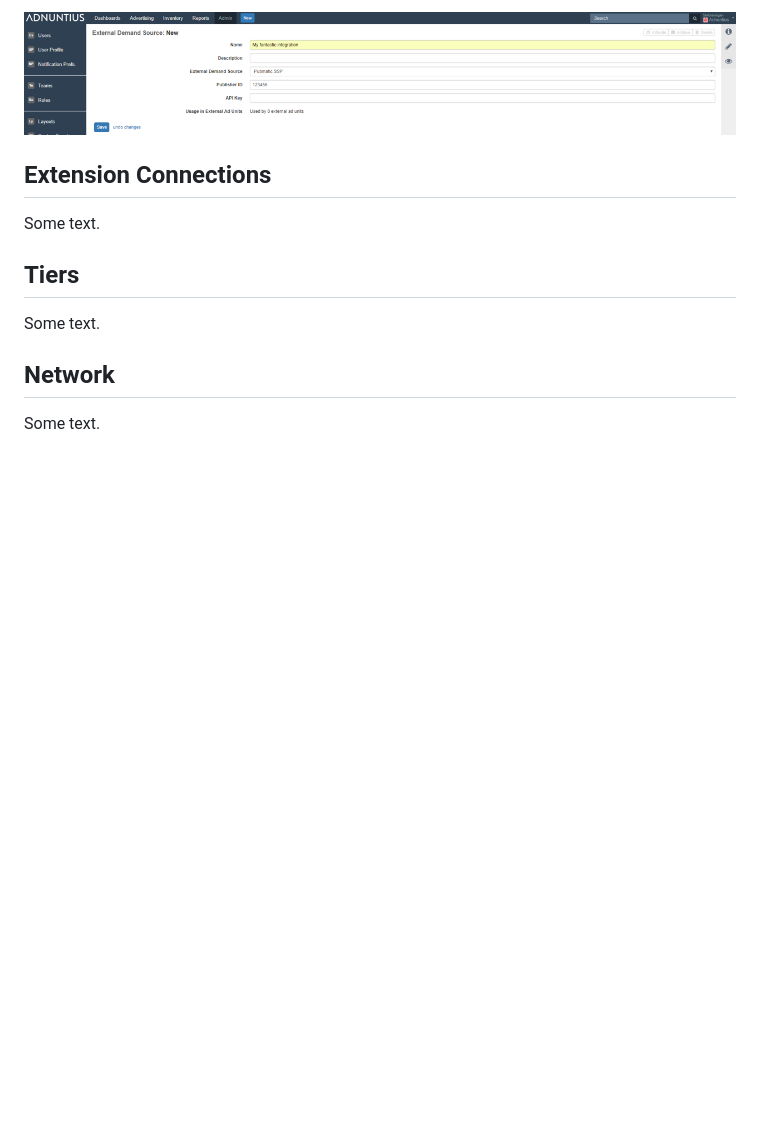
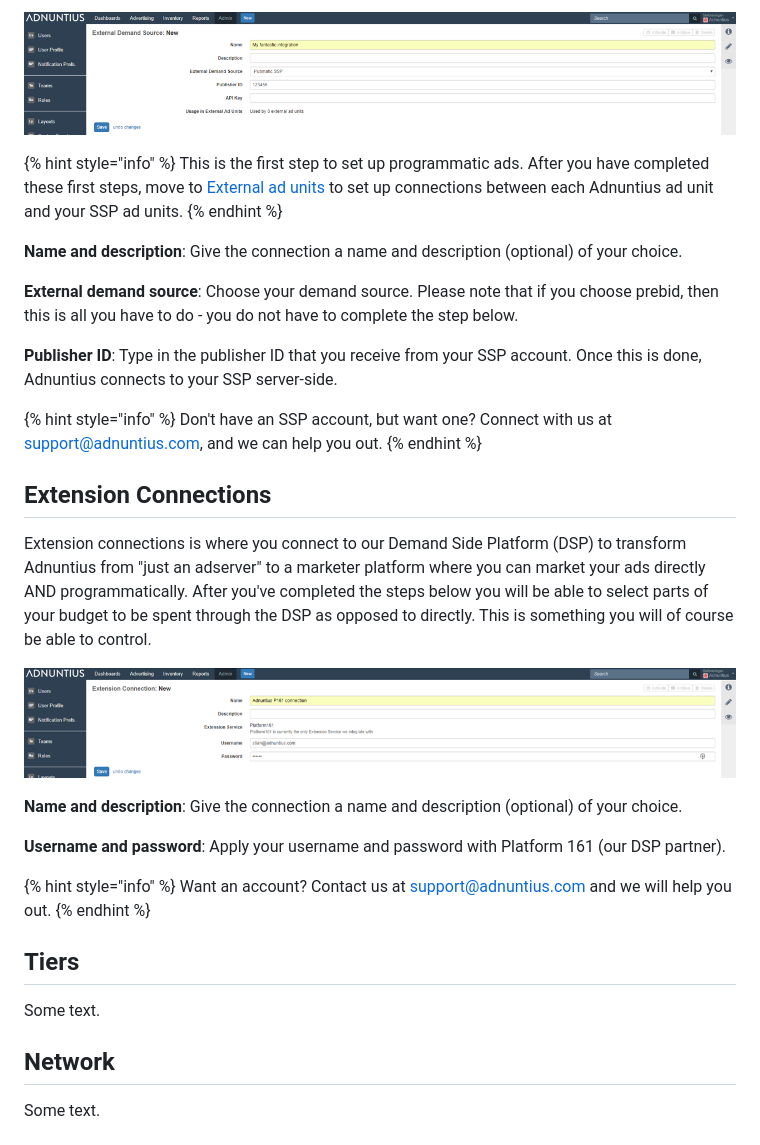
Before and after one commit to Adnuntius/documentation, a Markdown page: user-interface-guide/admin.md, the part around the change. GitHub-like rendering; pictures changed too: .gitbook/assets/201811-reports-admin-extension-connection.png (added); blank space fills up the shorter version.

Commit message:
GitBook: [master] one page and one asset modified

```diff
--- a/user-interface-guide/admin.md
+++ b/user-interface-guide/admin.md
@@ -141,9 +141,33 @@ External demand sources enables you to connect to a Supply-Side Platform \(SSP\)
 
 ![External demand source setup example](../.gitbook/assets/201811-reports-admin-external-demand-source.png)
 
+{% hint style="info" %}
+This is the first step to set up programmatic ads. After you have completed these first steps, move to [External ad units](inventory.md#external-ad-unit) to set up connections between each Adnuntius ad unit and your SSP ad units.
+{% endhint %}
+
+**Name and description**: Give the connection a name and description \(optional\) of your choice.
+
+**External demand source**: Choose your demand source. Please note that if you choose prebid, then this is all you have to do - you do not have to complete the step below.
+
+**Publisher ID**: Type in the publisher ID that you receive from your SSP account. Once this is done, Adnuntius connects to your SSP server-side.
+
+{% hint style="info" %}
+Don't have an SSP account, but want one? Connect with us at support@adnuntius.com, and we can help you out.
+{% endhint %}
+
 ## Extension Connections
 
-Some text.
+Extension connections is where you connect to our Demand Side Platform \(DSP\) to transform Adnuntius from "just an adserver" to a marketer platform where you can market your ads directly AND programmatically. After you've completed the steps below you will be able to select parts of your budget to be spent through the DSP as opposed to directly. This is something you will of course be able to control.
+
+![Extension connection setup](../.gitbook/assets/201811-reports-admin-extension-connection.png)
+
+**Name and description**: Give the connection a name and description \(optional\) of your choice.
+
+**Username and password**: Apply your username and password with Platform 161 \(our DSP partner\).
+
+{% hint style="info" %}
+Want an account? Contact us at support@adnuntius.com and we will help you out.
+{% endhint %}
 
 ## Tiers
 
```
